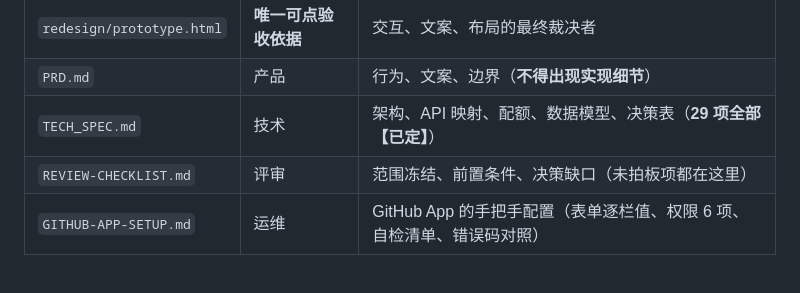
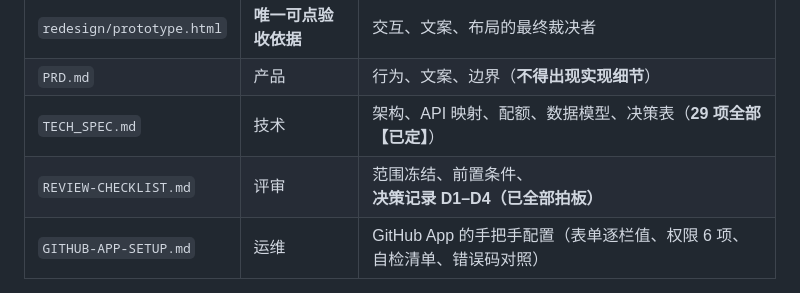
Before and after one commit to jwker/git-duo, a Markdown page: AGENTS.md, the part around the change. GitHub-like rendering.

```diff
--- a/AGENTS.md
+++ b/AGENTS.md
@@ -19,7 +19,7 @@
 | `redesign/prototype.html` | **唯一可点验收依据** | 交互、文案、布局的最终裁决者 |
 | `PRD.md` | 产品 | 行为、文案、边界（**不得出现实现细节**） |
 | `TECH_SPEC.md` | 技术 | 架构、API 映射、配额、数据模型、决策表（**29 项全部【已定】**） |
-| `REVIEW-CHECKLIST.md` | 评审 | 范围冻结、前置条件、决策缺口（未拍板项都在这里） |
+| `REVIEW-CHECKLIST.md` | 评审 | 范围冻结、前置条件、**决策记录 D1–D4（已全部拍板）** |
 | `GITHUB-APP-SETUP.md` | 运维 | GitHub App 的手把手配置（表单逐栏值、权限 6 项、自检清单、错误码对照） |
 
 **冲突裁决顺序：原型 > TECH_SPEC > PRD > 任何推测。**
```
